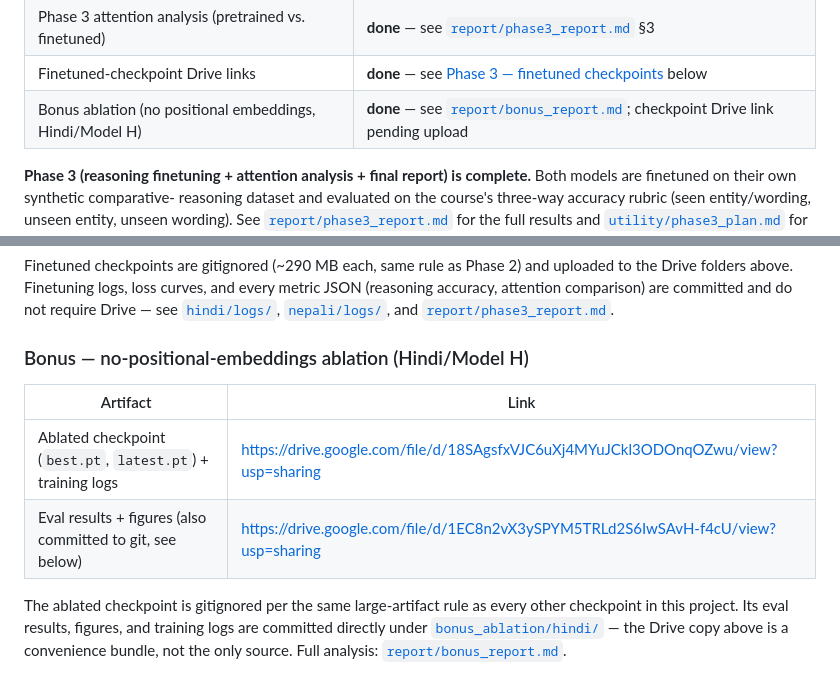
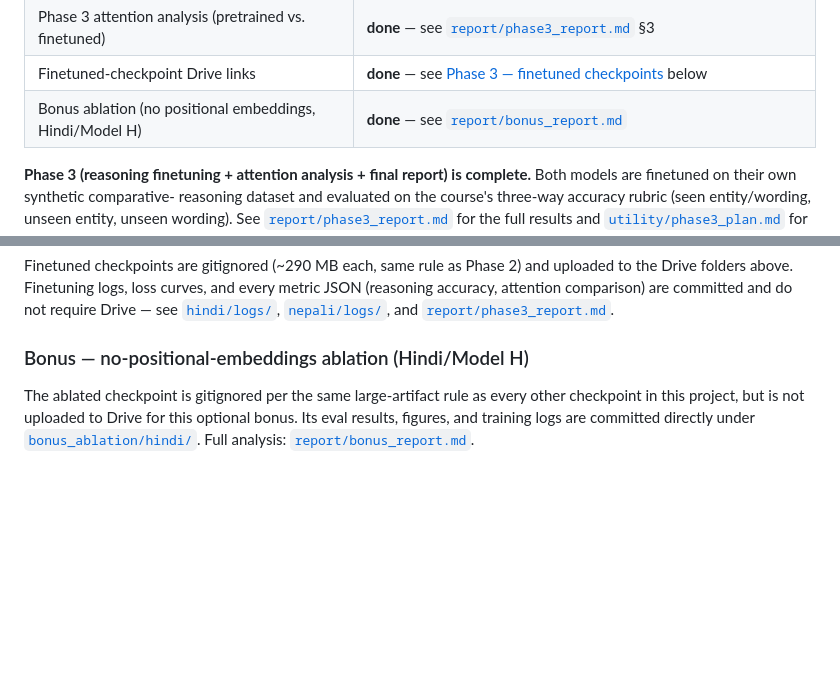
Before and after one commit to ViserionBuild/nanogpt-hi-ne, a Markdown page: README.md, 2 parts joined by grey strips. GitHub-like rendering; blank space fills up the shorter version.

```diff
--- a/README.md
+++ b/README.md
@@ -40,7 +40,7 @@ was built.
 | Phase 3 reasoning finetuning (both models) | **done** — see [`report/phase3_report.md`](report/phase3_report.md) §2 |
 | Phase 3 attention analysis (pretrained vs. finetuned) | **done** — see [`report/phase3_report.md`](report/phase3_report.md) §3 |
 | Finetuned-checkpoint Drive links | **done** — see [Phase 3 — finetuned checkpoints](#phase-3--finetuned-checkpoints) below |
-| Bonus ablation (no positional embeddings, Hindi/Model H) | **done** — see [`report/bonus_report.md`](report/bonus_report.md); checkpoint Drive link pending upload |
+| Bonus ablation (no positional embeddings, Hindi/Model H) | **done** — see [`report/bonus_report.md`](report/bonus_report.md) |
 
 **Phase 3 (reasoning finetuning + attention analysis + final report) is
 complete.** Both models are finetuned on their own synthetic comparative-
@@ -265,14 +265,8 @@ and do not require Drive — see [`hindi/logs/`](hindi/logs/),
 
 ### Bonus — no-positional-embeddings ablation (Hindi/Model H)
 
-| Artifact | Link |
-|---|---|
-| Ablated checkpoint (`best.pt`, `latest.pt`) + training logs | https://drive.google.com/file/d/18SAgsfxVJC6uXj4MYuJCkl3ODOnqOZwu/view?usp=sharing |
-| Eval results + figures (also committed to git, see below) | https://drive.google.com/file/d/1EC8n2vX3ySPYM5TRLd2S6IwSAvH-f4cU/view?usp=sharing |
-
 The ablated checkpoint is gitignored per the same large-artifact rule as
-every other checkpoint in this project. Its eval results, figures, and
-training logs are committed directly under
-[`bonus_ablation/hindi/`](bonus_ablation/hindi/) — the Drive copy above is
-a convenience bundle, not the only source. Full analysis:
-[`report/bonus_report.md`](report/bonus_report.md).
+every other checkpoint in this project, but is not uploaded to Drive for
+this optional bonus. Its eval results, figures, and training logs are
+committed directly under [`bonus_ablation/hindi/`](bonus_ablation/hindi/).
+Full analysis: [`report/bonus_report.md`](report/bonus_report.md).
```
